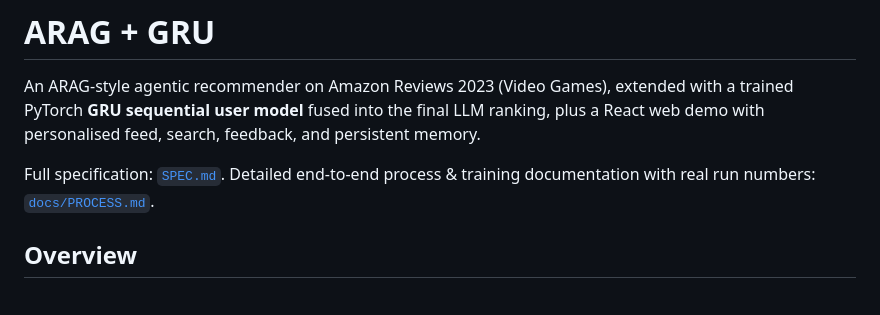
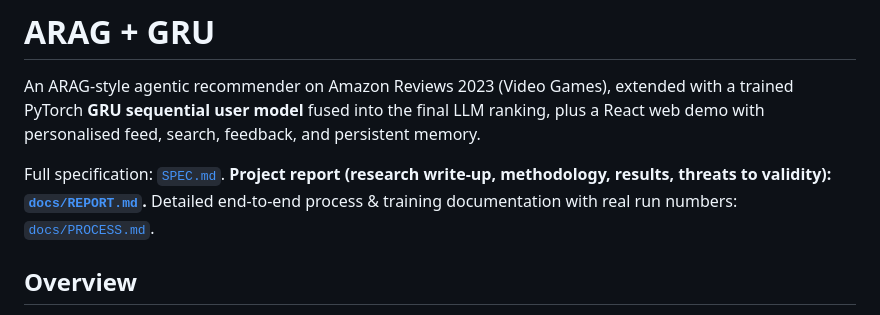
Before and after one commit to bhaavyasura7/arag-gru-recommender, a Markdown page: README.md, the part around the change. Drawn GitHub-style.

Commit message:
docs: add full research report (methodology, results, statistical analysis, threats to validity)

```diff
--- a/README.md
+++ b/README.md
@@ -5,6 +5,7 @@ trained PyTorch **GRU sequential user model** fused into the final LLM ranking,
 React web demo with personalised feed, search, feedback, and persistent memory.
 
 Full specification: [`SPEC.md`](SPEC.md).
+**Project report (research write-up, methodology, results, threats to validity): [`docs/REPORT.md`](docs/REPORT.md).**
 Detailed end-to-end process & training documentation with real run numbers: [`docs/PROCESS.md`](docs/PROCESS.md).
 
 ## Overview
```
Also changed, not shown: docs/REPORT.md (added, +370 -0 lines).
